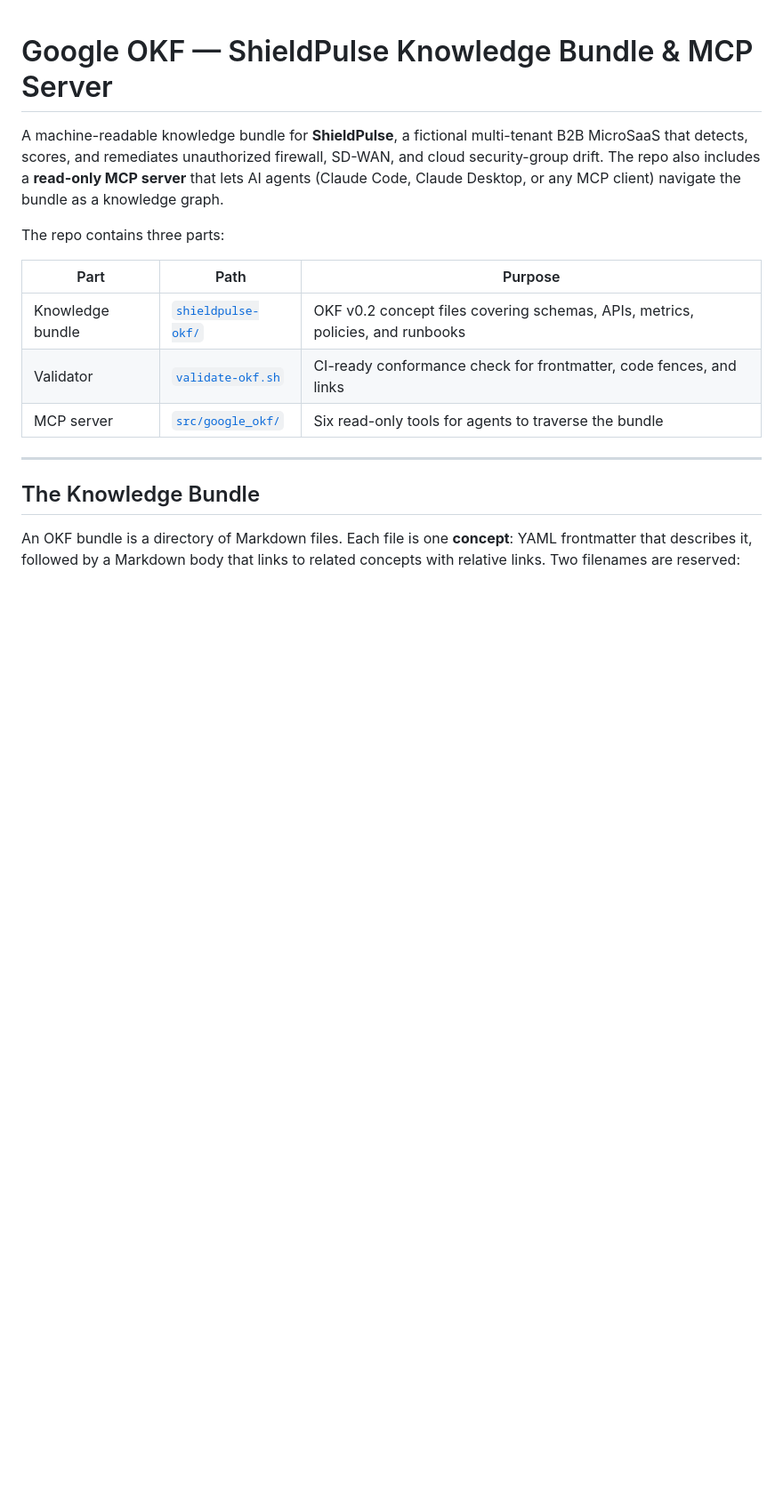
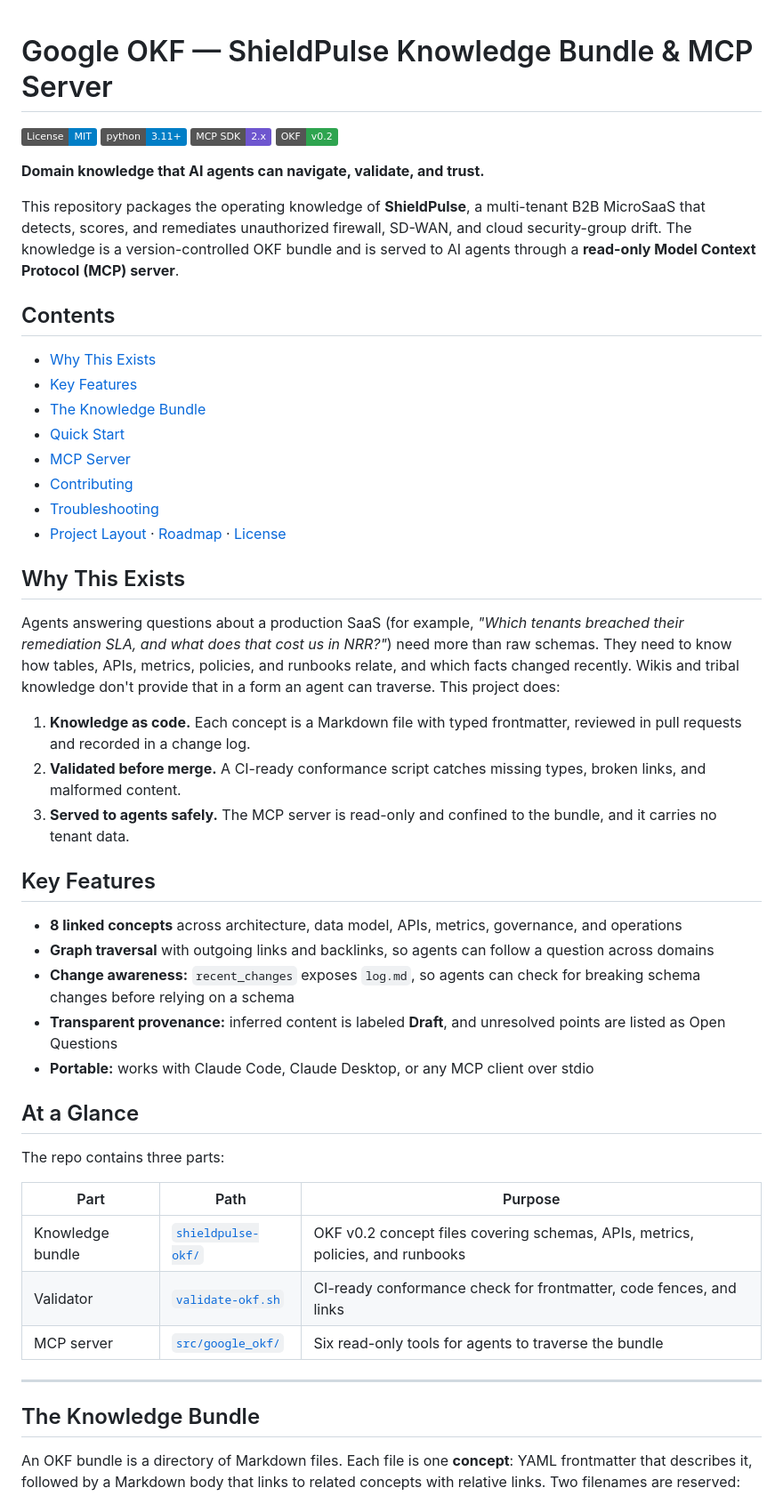
Before and after one commit to natrajexplore/Google_OKF, a Markdown page: README.md, the part around one of its changes. Shown at 89% size. Rendered like a GitHub page; badges without logos; blank space fills up the shorter version.

```diff
--- a/README.md
+++ b/README.md
@@ -1,6 +1,42 @@
 # Google OKF — ShieldPulse Knowledge Bundle & MCP Server
 
-A machine-readable knowledge bundle for **ShieldPulse**, a fictional multi-tenant B2B MicroSaaS that detects, scores, and remediates unauthorized firewall, SD-WAN, and cloud security-group drift. The repo also includes a **read-only MCP server** that lets AI agents (Claude Code, Claude Desktop, or any MCP client) navigate the bundle as a knowledge graph.
+[![License: MIT](https://img.shields.io/badge/License-MIT-blue.svg)](LICENSE)
+[![Python 3.11+](https://img.shields.io/badge/python-3.11%2B-blue.svg)](pyproject.toml)
+[![MCP SDK 2.x](https://img.shields.io/badge/MCP%20SDK-2.x-6E56CF.svg)](https://modelcontextprotocol.io)
+[![OKF v0.2](https://img.shields.io/badge/OKF-v0.2-2EA44F.svg)](shieldpulse-okf/index.md)
+
+**Domain knowledge that AI agents can navigate, validate, and trust.**
+
+This repository packages the operating knowledge of **ShieldPulse**, a multi-tenant B2B MicroSaaS that detects, scores, and remediates unauthorized firewall, SD-WAN, and cloud security-group drift. The knowledge is a version-controlled OKF bundle and is served to AI agents through a **read-only Model Context Protocol (MCP) server**.
+
+## Contents
+
+- [Why This Exists](#why-this-exists)
+- [Key Features](#key-features)
+- [The Knowledge Bundle](#the-knowledge-bundle)
+- [Quick Start](#quick-start)
+- [MCP Server](#mcp-server)
+- [Contributing](#contributing)
+- [Troubleshooting](#troubleshooting)
+- [Project Layout](#project-layout) · [Roadmap](#roadmap) · [License](#license)
+
+## Why This Exists
+
+Agents answering questions about a production SaaS (for example, *"Which tenants breached their remediation SLA, and what does that cost us in NRR?"*) need more than raw schemas. They need to know how tables, APIs, metrics, policies, and runbooks relate, and which facts changed recently. Wikis and tribal knowledge don't provide that in a form an agent can traverse. This project does:
+
+1. **Knowledge as code.** Each concept is a Markdown file with typed frontmatter, reviewed in pull requests and recorded in a change log.
+2. **Validated before merge.** A CI-ready conformance script catches missing types, broken links, and malformed content.
+3. **Served to agents safely.** The MCP server is read-only and confined to the bundle, and it carries no tenant data.
+
+## Key Features
+
+- **8 linked concepts** across architecture, data model, APIs, metrics, governance, and operations
+- **Graph traversal** with outgoing links and backlinks, so agents can follow a question across domains
+- **Change awareness:** `recent_changes` exposes `log.md`, so agents can check for breaking schema changes before relying on a schema
+- **Transparent provenance:** inferred content is labeled **Draft**, and unresolved points are listed as Open Questions
+- **Portable:** works with Claude Code, Claude Desktop, or any MCP client over stdio
+
+## At a Glance
 
 The repo contains three parts:
 
```
Also changed, not shown: other parts of README.md (+48 -0 lines).
